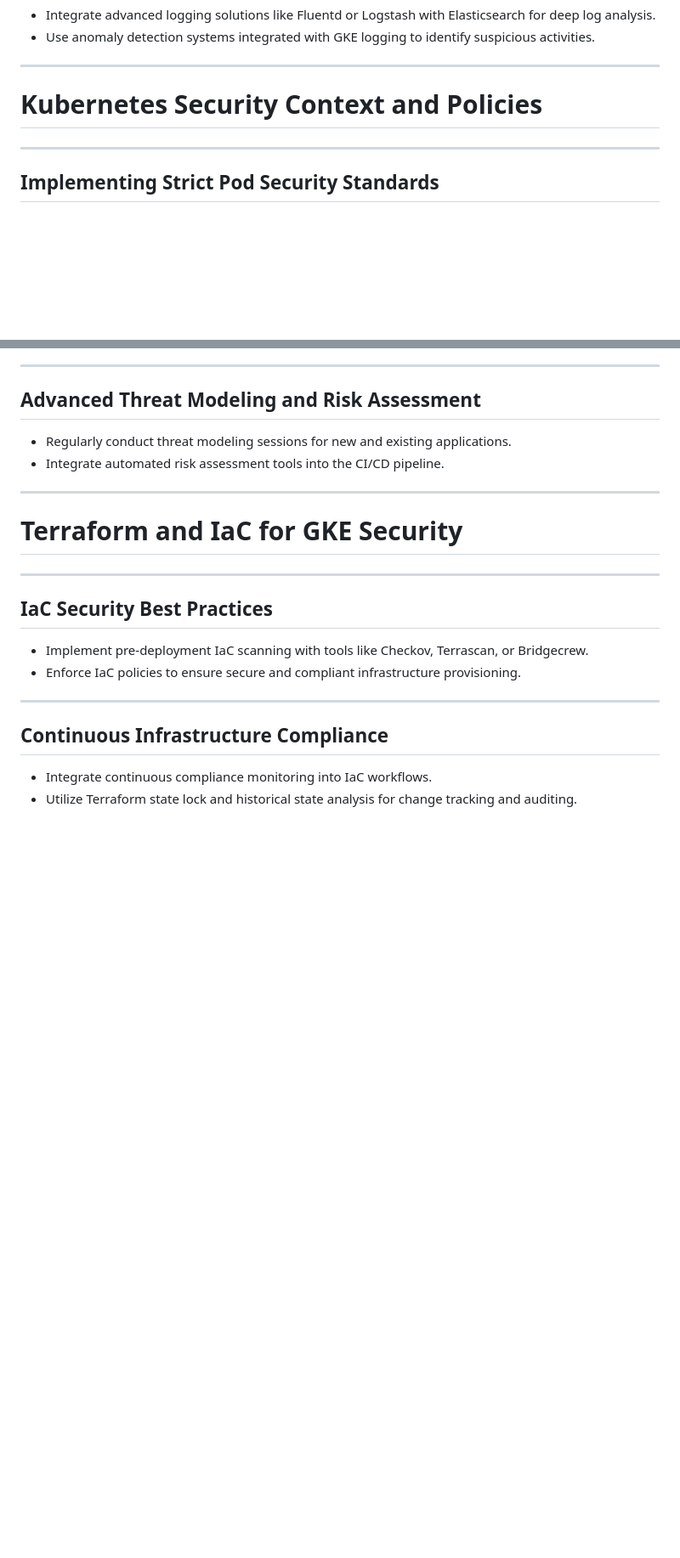
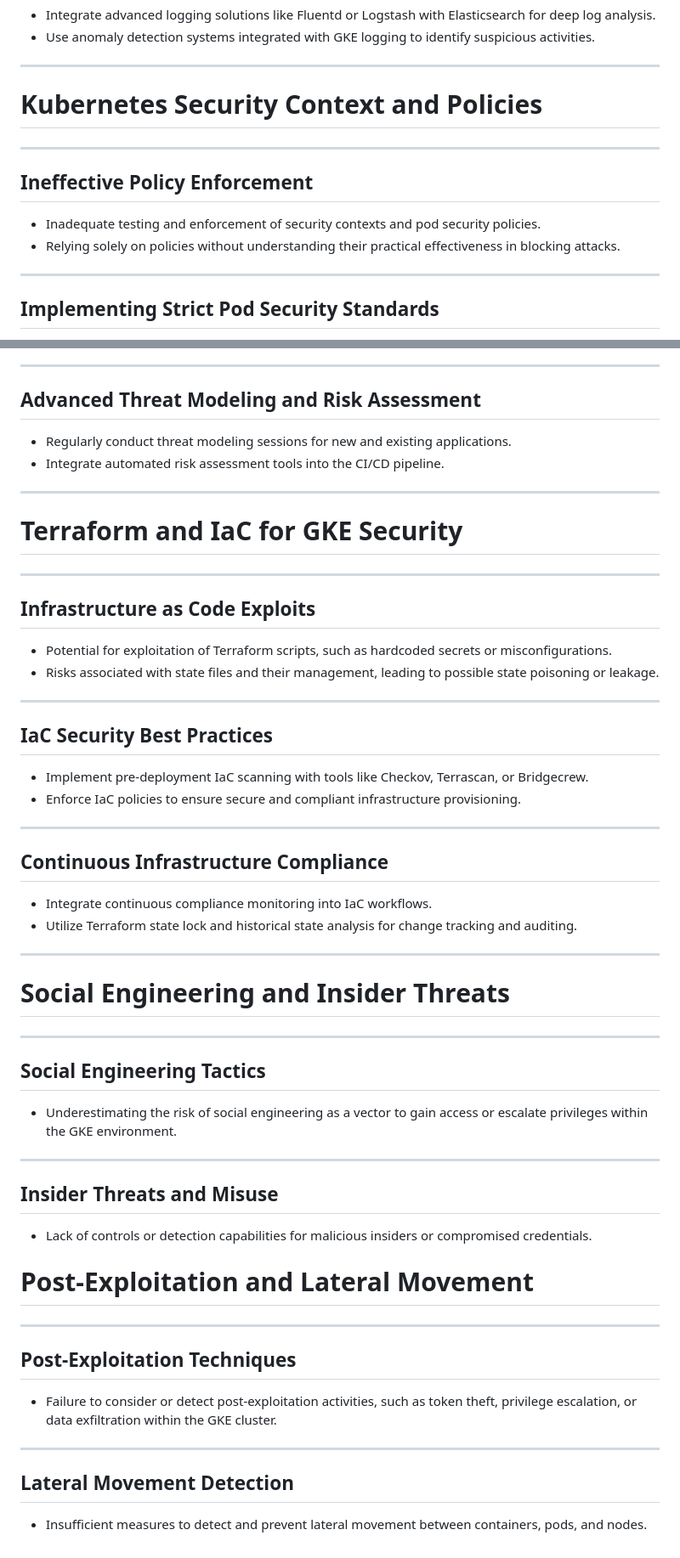
Before and after one commit to lukas-rost/gke-security, a Markdown page: docs/slides.md, 2 parts joined by grey strips. Shown at 85% size. Drawn GitHub-style; blank space fills up the shorter version.

Commit message:
Update slides.md
Adding Red Team input

```diff
--- a/docs/slides.md
+++ b/docs/slides.md
@@ -83,6 +116,12 @@
 
 ------
 
+## <span style="color:red">Ineffective Policy Enforcement</span>
+- <span style="color:red">Inadequate testing and enforcement of security contexts and pod security policies.</span>
+- <span style="color:red">Relying solely on policies without understanding their practical effectiveness in blocking attacks.</span>
+
+------
+
 ## Implementing Strict Pod Security Standards
 - Apply strict Pod Security Standards or Policies to minimize risks.
 - Regularly audit and enforce these policies using tools like Kubebench or Kubeaudit.
@@ -163,6 +226,12 @@
 
 ------
 
+## <span style="color:red">Infrastructure as Code Exploits</span>
+- <span style="color:red">Potential for exploitation of Terraform scripts, such as hardcoded secrets or misconfigurations.</span>
+- <span style="color:red">Risks associated with state files and their management, leading to possible state poisoning or leakage.</span>
+
+------
+
 ## IaC Security Best Practices
 - Implement pre-deployment IaC scanning with tools like Checkov, Terrascan, or Bridgecrew.
 - Enforce IaC policies to ensure secure and compliant infrastructure provisioning.
@@ -172,3 +241,30 @@
 ## Continuous Infrastructure Compliance
 - Integrate continuous compliance monitoring into IaC workflows.
 - Utilize Terraform state lock and historical state analysis for change tracking and auditing.
+
+---
+
+# <span style="color:red">Social Engineering and Insider Threats
+
+------
+
+## <span style="color:red">Social Engineering Tactics</span>
+- <span style="color:red">Underestimating the risk of social engineering as a vector to gain access or escalate privileges within the GKE environment.</span>
+
+------
+
+## <span style="color:red">Insider Threats and Misuse</span>
+- <span style="color:red">Lack of controls or detection capabilities for malicious insiders or compromised credentials.</span>
+
+
+# <span style="color:red">Post-Exploitation and Lateral Movement</span>
+
+------
+
+## <span style="color:red">Post-Exploitation Techniques</span>
+- <span style="color:red">Failure to consider or detect post-exploitation activities, such as token theft, privilege escalation, or data exfiltration within the GKE cluster.
+
+------
+
+## <span style="color:red">Lateral Movement Detection</span>
+- <span style="color:red">Insufficient measures to detect and prevent lateral movement between containers, pods, and nodes.</span>
```
Also changed, not shown: other parts of docs/slides.md (+57 -0 lines).
